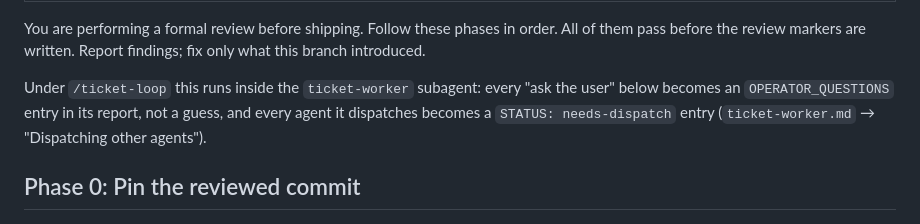
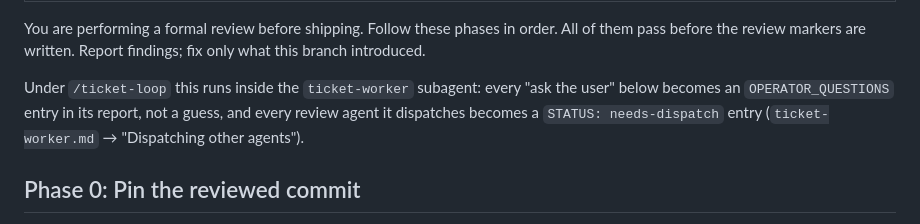
Before and after one commit to Vainnor/tessera, a Markdown page: .claude/commands/review-before-shipping.md, the part around the change. GitHub-like rendering.

Commit message:
chore(ci): limit the loop dispatch note to review agents
review-before-shipping.md said every agent it dispatches goes back as
needs-dispatch, which would also send dependency-researcher, an agent the
worker still starts itself.

Refs #26

```diff
--- a/.claude/commands/review-before-shipping.md
+++ b/.claude/commands/review-before-shipping.md
@@ -6,8 +6,9 @@ You are performing a formal review before shipping. Follow these phases in order
 before the review markers are written. Report findings; fix only what this branch introduced.
 
 Under `/ticket-loop` this runs inside the `ticket-worker` subagent: every "ask the user" below
-becomes an `OPERATOR_QUESTIONS` entry in its report, not a guess, and every agent it dispatches
-becomes a `STATUS: needs-dispatch` entry (`ticket-worker.md` → "Dispatching other agents").
+becomes an `OPERATOR_QUESTIONS` entry in its report, not a guess, and every review agent it
+dispatches becomes a `STATUS: needs-dispatch` entry (`ticket-worker.md` → "Dispatching other
+agents").
 
 ## Phase 0: Pin the reviewed commit
 
```
